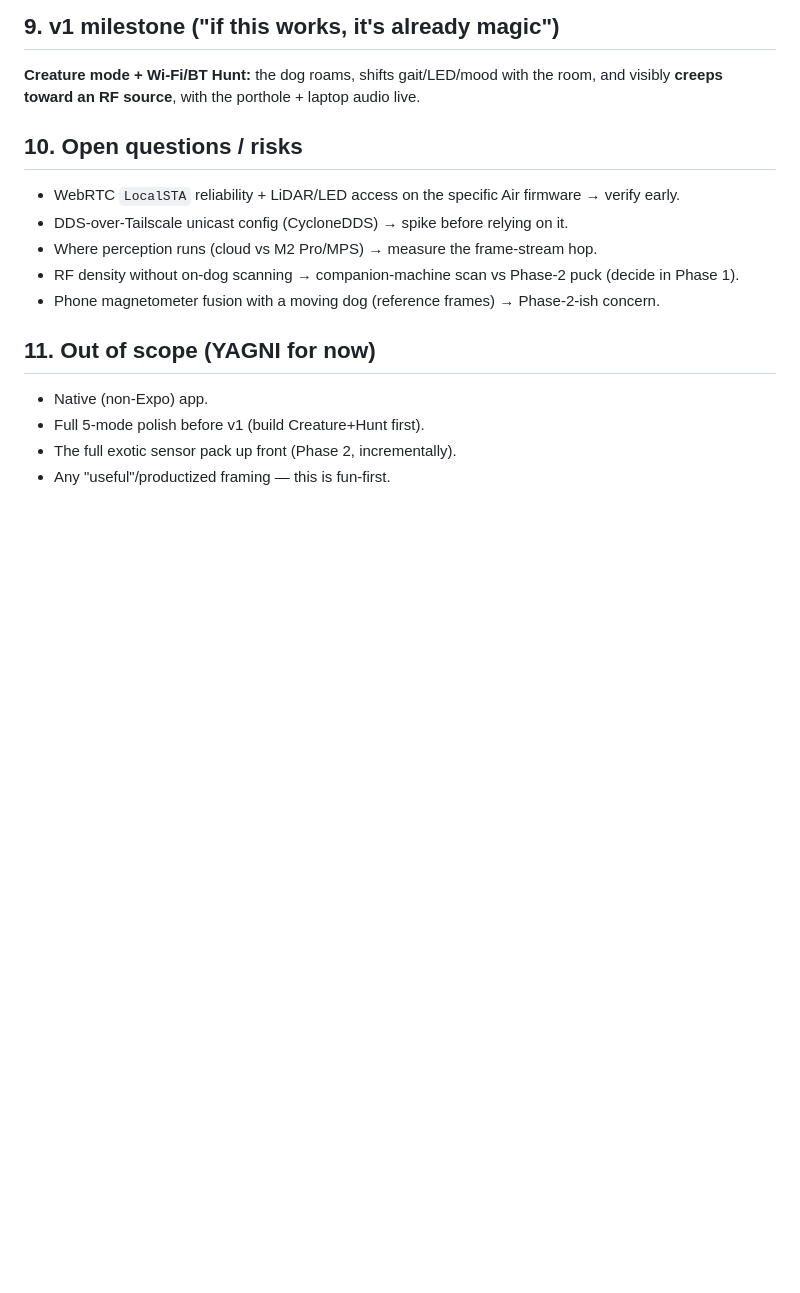
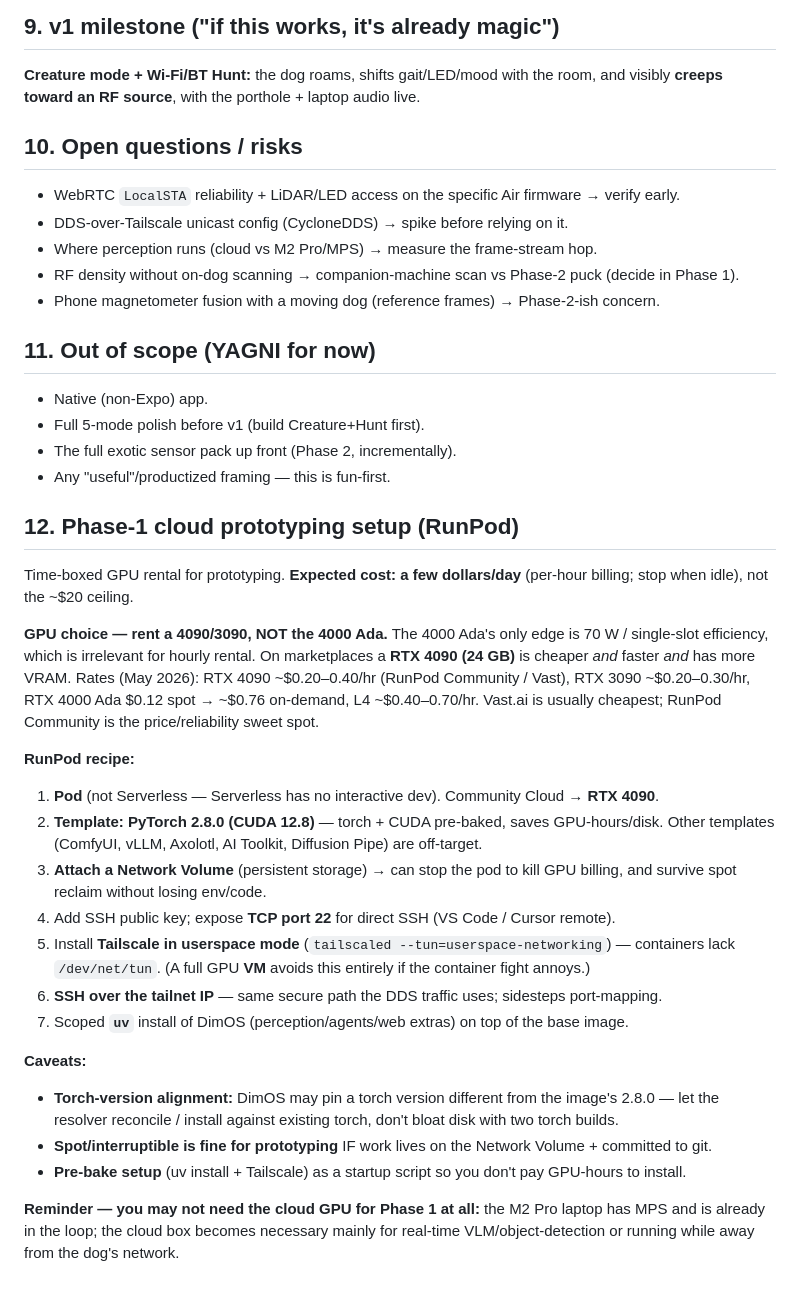
Before and after one commit to tensorkithq/wander, a Markdown page: docs/plans/2026-05-27-reality-instrument-design.md, the part around the change. GitHub-like rendering; blank space fills up the shorter version.

Commit message:
docs: add Phase-1 cloud prototyping setup (RunPod, 4090, SSH/Tailscale)

```diff
--- a/docs/plans/2026-05-27-reality-instrument-design.md
+++ b/docs/plans/2026-05-27-reality-instrument-design.md
@@ -142,3 +142,36 @@ companion audio + porthole`
 - Full 5-mode polish before v1 (build Creature+Hunt first).
 - The full exotic sensor pack up front (Phase 2, incrementally).
 - Any "useful"/productized framing — this is fun-first.
+
+## 12. Phase-1 cloud prototyping setup (RunPod)
+
+Time-boxed GPU rental for prototyping. **Expected cost: a few dollars/day** (per-hour billing;
+stop when idle), not the ~$20 ceiling.
+
+**GPU choice — rent a 4090/3090, NOT the 4000 Ada.** The 4000 Ada's only edge is 70 W / single-slot
+efficiency, which is irrelevant for hourly rental. On marketplaces a **RTX 4090 (24 GB)** is cheaper
+*and* faster *and* has more VRAM. Rates (May 2026): RTX 4090 ~$0.20–0.40/hr (RunPod Community / Vast),
+RTX 3090 ~$0.20–0.30/hr, RTX 4000 Ada $0.12 spot → ~$0.76 on-demand, L4 ~$0.40–0.70/hr.
+Vast.ai is usually cheapest; RunPod Community is the price/reliability sweet spot.
+
+**RunPod recipe:**
+1. **Pod** (not Serverless — Serverless has no interactive dev). Community Cloud → **RTX 4090**.
+2. **Template: PyTorch 2.8.0 (CUDA 12.8)** — torch + CUDA pre-baked, saves GPU-hours/disk.
+   Other templates (ComfyUI, vLLM, Axolotl, AI Toolkit, Diffusion Pipe) are off-target.
+3. **Attach a Network Volume** (persistent storage) → can stop the pod to kill GPU billing, and
+   survive spot reclaim without losing env/code.
+4. Add SSH public key; expose **TCP port 22** for direct SSH (VS Code / Cursor remote).
+5. Install **Tailscale in userspace mode** (`tailscaled --tun=userspace-networking`) — containers
+   lack `/dev/net/tun`. (A full GPU **VM** avoids this entirely if the container fight annoys.)
+6. **SSH over the tailnet IP** — same secure path the DDS traffic uses; sidesteps port-mapping.
+7. Scoped **`uv`** install of DimOS (perception/agents/web extras) on top of the base image.
+
+**Caveats:**
+- **Torch-version alignment:** DimOS may pin a torch version different from the image's 2.8.0 —
+  let the resolver reconcile / install against existing torch, don't bloat disk with two torch builds.
+- **Spot/interruptible is fine for prototyping** IF work lives on the Network Volume + committed to git.
+- **Pre-bake setup** (uv install + Tailscale) as a startup script so you don't pay GPU-hours to install.
+
+**Reminder — you may not need the cloud GPU for Phase 1 at all:** the M2 Pro laptop has MPS and is
+already in the loop; the cloud box becomes necessary mainly for real-time VLM/object-detection or
+running while away from the dog's network.
```
